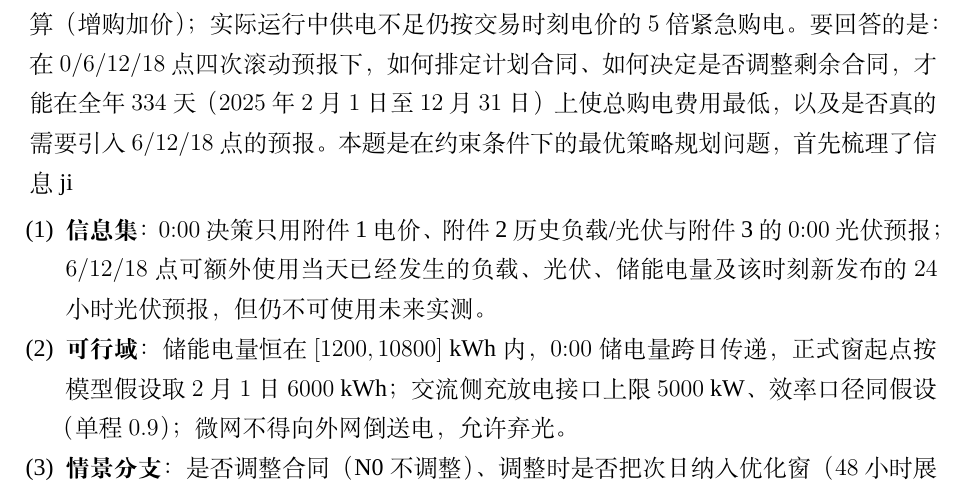
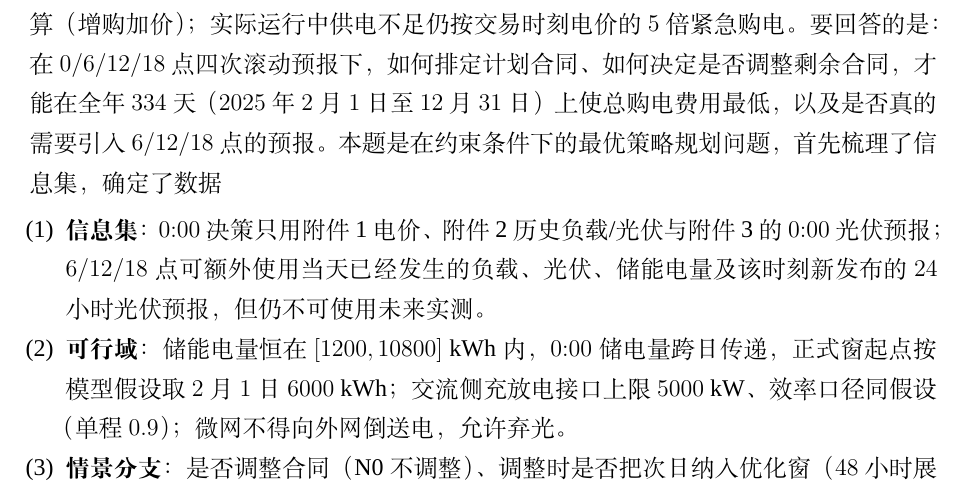
Before and after one commit to Sen-illion/math-modeling-paper, a LaTeX thesis (main_print.tex, which reads sections/q3.tex): part of page 24 of 46, cut so that both start at the same text. Compiled offline with XeLaTeX; a missing font is replaced by an installed copy or a similar font.

Commit message:
Update on Overleaf.

```diff
--- a/sections/q3.tex
+++ b/sections/q3.tex
@@ -3,7 +3,7 @@
 \subsection{问题分析}
 
 问题三在问题二的基础上引入日内光伏预报更新：除每天 $0{:}00$ 外，还可在 $6{:}00$、$12{:}00$、$18{:}00$ 获取附件~3 发布的未来 $24$ 小时整点光伏发电功率预报，并据此调整当天剩余时段的购电合同。结算口径为：计划购电量高于调整购电量的部分按交易时刻电价的 $50\%$ 结算（少买退款），调整购电量高于计划购电量的部分按交易时刻电价的 $1.5$ 倍结算（增购加价）；实际运行中供电不足仍按交易时刻电价的 $5$ 倍紧急购电。要回答的是：在 $0/6/12/18$ 点四次滚动预报下，如何排定计划合同、如何决定是否调整剩余合同，才能在全年 $334$ 天（$2025$ 年 $2$ 月 $1$ 日至 $12$ 月 $31$ 日）上使总购电费用最低，以及是否真的需要引入 $6/12/18$ 点的预报。
-本题是在约束条件下的最优策略规划问题，首先梳理了信息ji
+本题是在约束条件下的最优策略规划问题，首先梳理了信息集，确定了数据
 
 
 \begin{enumerate}[label=(\arabic*)]
```
